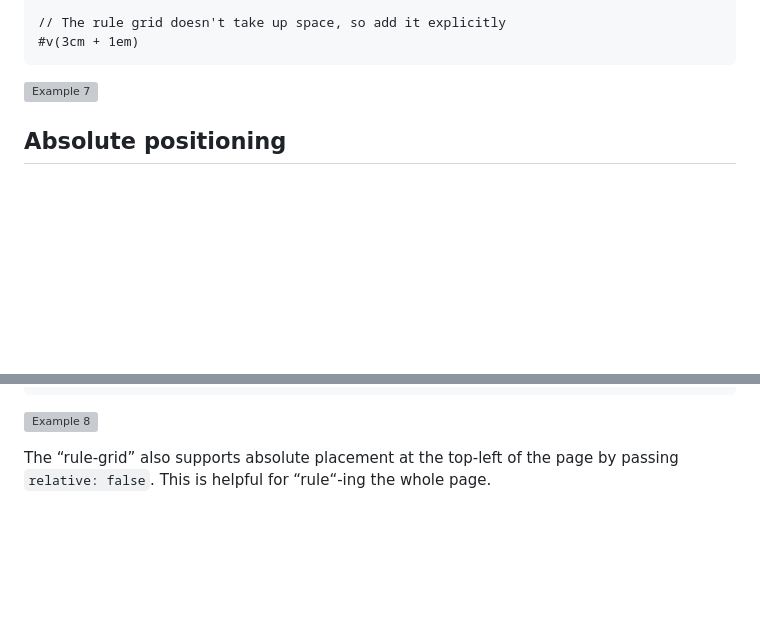
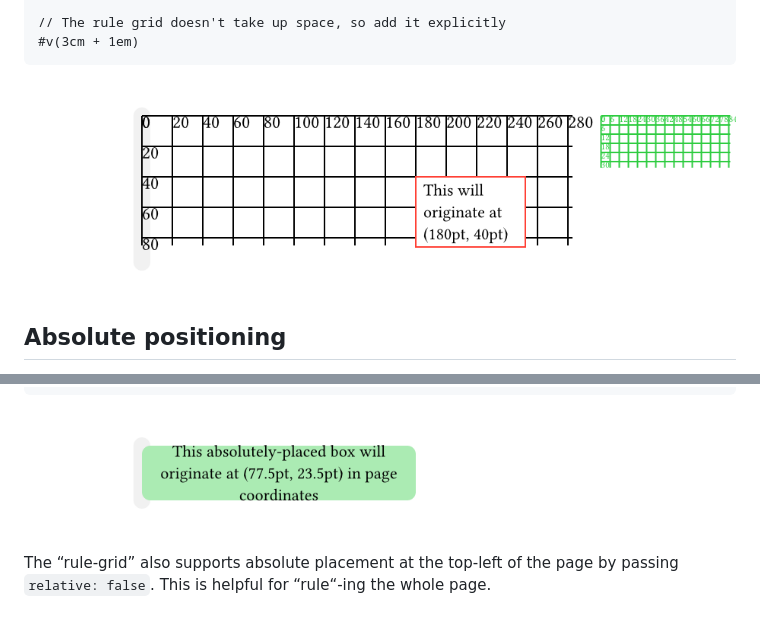
Before and after one commit to ntjess/typst-drafting, a Markdown page: README.md, 2 parts joined by grey strips. Drawn GitHub-style; pictures changed too: assets/example-8.png, assets/example-9.png; blank space fills up the shorter version; grey boxes are pictures that could not be loaded.

````diff
--- a/README.md
+++ b/README.md
@@ -193,8 +145,7 @@ Need to measure space for fine-tuned positioning? You can use
 // The rule grid doesn't take up space, so add it explicitly
 #v(3cm + 1em)
 ```
-
-![Example 7](https://www.github.com/ntjess/typst-drafting/raw/v0.2.1/assets/example-7.png)
+![Example 8](assets/example-8.png)
 
 ## Absolute positioning
 
@@ -222,8 +173,7 @@ anywhere:
 }
 #v(0.5in)
 ```
-
-![Example 8](https://www.github.com/ntjess/typst-drafting/raw/v0.2.1/assets/example-8.png)
+![Example 9](assets/example-9.png)
 
 The “rule-grid” also supports absolute placement at the top-left of the
 page by passing `relative: false`. This is helpful for “rule“-ing the
````
Also changed, not shown: other parts of README.md (+11 -59 lines), assets/example-10.png (deleted), assets/example-11.png (deleted), assets/example-7.png, 2 other files.
